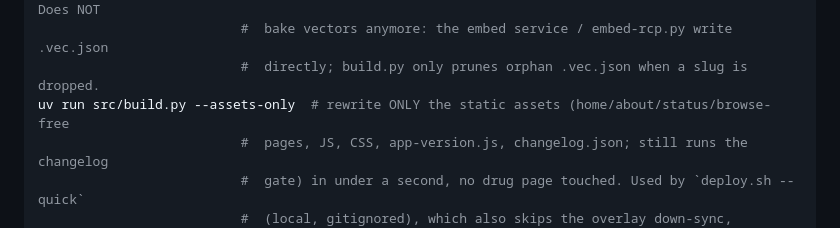
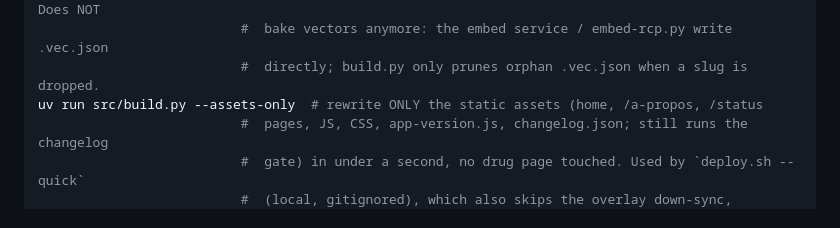
Before and after one commit to thiswillbeyourgithub/justelesRCP, a Markdown page: CLAUDE.md, the part around the change. Drawn GitHub-style.

Commit message:
CLAUDE.md: clarify what --assets-only rewrites
Co-Authored-By: Claude Opus 5.5 (1M context) <noreply@anthropic.com>

```diff
--- a/CLAUDE.md
+++ b/CLAUDE.md
@@ -1314,7 +1314,7 @@ uv run src/build.py           # build ./dist from ./data (overlay wins over the
                           #  overlay makes /eu/<cis> a full converted page instead of a stub). Does NOT
                           #  bake vectors anymore: the embed service / embed-rcp.py write .vec.json
                           #  directly; build.py only prunes orphan .vec.json when a slug is dropped.
-uv run src/build.py --assets-only  # rewrite ONLY the static assets (home/about/status/browse-free
+uv run src/build.py --assets-only  # rewrite ONLY the static assets (home, /a-propos, /status
                           #  pages, JS, CSS, app-version.js, changelog.json; still runs the changelog
                           #  gate) in under a second, no drug page touched. Used by `deploy.sh --quick`
                           #  (local, gitignored), which also skips the overlay down-sync, excludes
```
